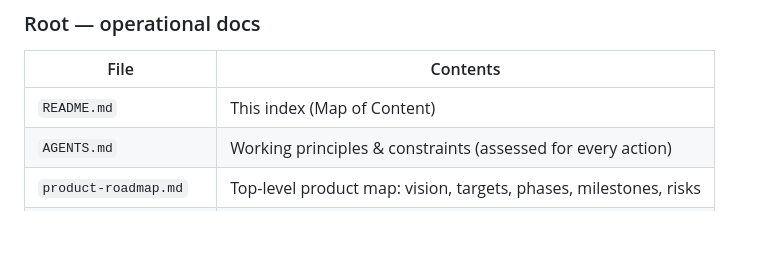
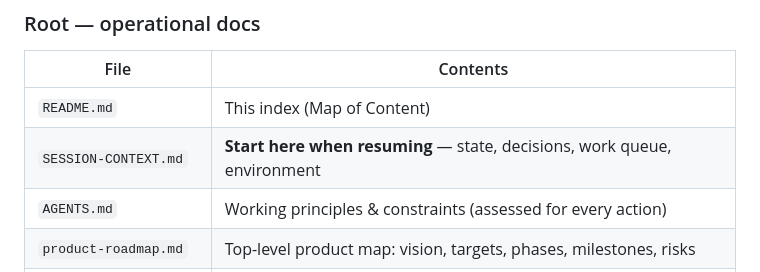
Before and after one commit to Subhani-Net/DigitalProductPassport, a Markdown page: README.md, the part around the change. GitHub-like rendering; blank space fills up the shorter version.

Commit message:
handoff: SESSION-CONTEXT.md (state, locked decisions, file map, environment, work queue) for implementation-prep session

```diff
--- a/README.md
+++ b/README.md
@@ -44,6 +44,7 @@ Every entry ends with a source line:
 | File | Contents |
 |------|----------|
 | `README.md` | This index (Map of Content) |
+| `SESSION-CONTEXT.md` | **Start here when resuming** — state, decisions, work queue, environment |
 | `AGENTS.md` | Working principles & constraints (assessed for every action) |
 | `product-roadmap.md` | Top-level product map: vision, targets, phases, milestones, risks |
 | `project-gantt.md` | Gantt project plan (derived from roadmap §5) |
```
Also changed, not shown: SESSION-CONTEXT.md (added, +98 -0 lines).
